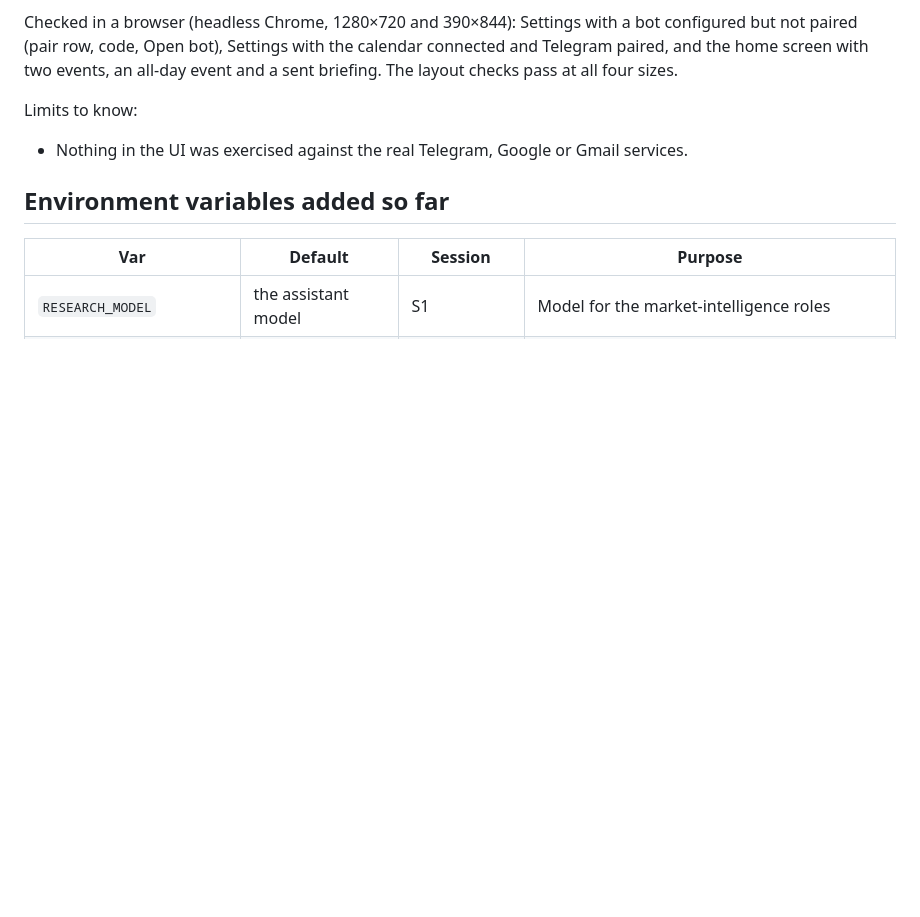
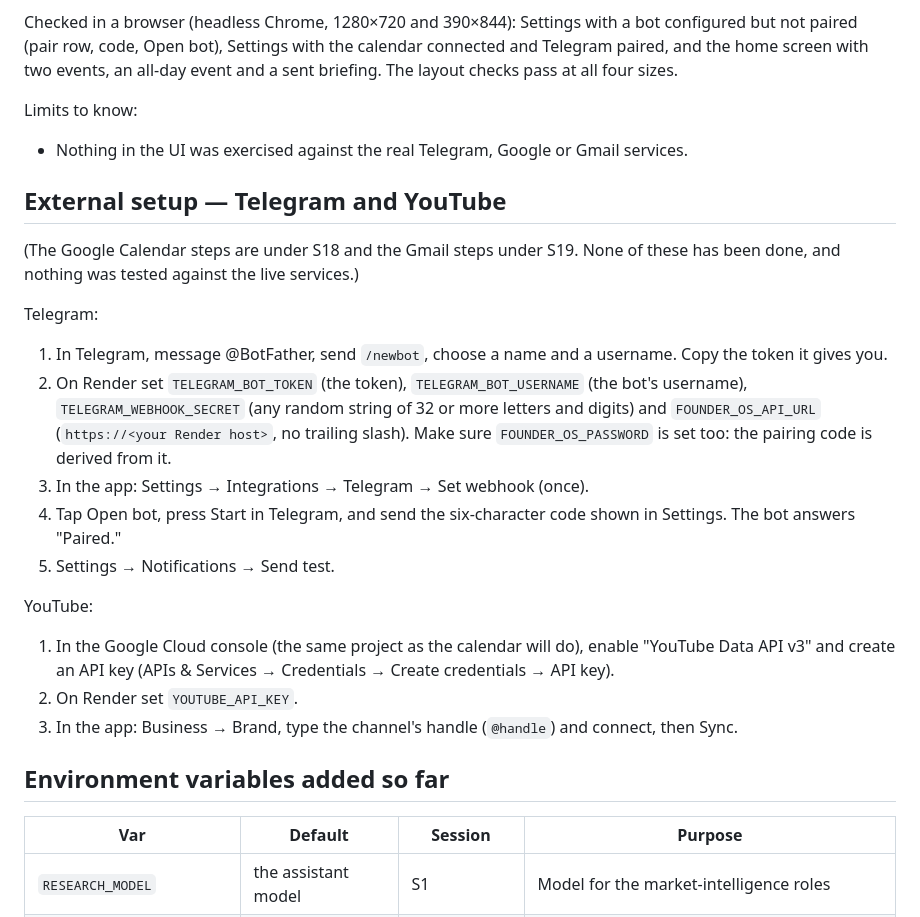
Before and after one commit to Bandile-tech/Founder-OS, a Markdown page: docs/phases/PROGRESS.md, the part around the change. Drawn GitHub-style; blank space fills up the shorter version.

Commit message:
PROGRESS.md: Telegram and YouTube setup steps

```diff
--- a/docs/phases/PROGRESS.md
+++ b/docs/phases/PROGRESS.md
@@ -1028,6 +1028,30 @@ checks pass at all four sizes.
 Limits to know:
 - Nothing in the UI was exercised against the real Telegram, Google or Gmail services.
 
+## External setup — Telegram and YouTube
+
+(The Google Calendar steps are under S18 and the Gmail steps under S19. None of these has
+been done, and nothing was tested against the live services.)
+
+Telegram:
+1. In Telegram, message @BotFather, send `/newbot`, choose a name and a username. Copy the
+   token it gives you.
+2. On Render set `TELEGRAM_BOT_TOKEN` (the token), `TELEGRAM_BOT_USERNAME` (the bot's
+   username), `TELEGRAM_WEBHOOK_SECRET` (any random string of 32 or more letters and digits)
+   and `FOUNDER_OS_API_URL` (`https://<your Render host>`, no trailing slash). Make sure
+   `FOUNDER_OS_PASSWORD` is set too: the pairing code is derived from it.
+3. In the app: Settings → Integrations → Telegram → Set webhook (once).
+4. Tap Open bot, press Start in Telegram, and send the six-character code shown in Settings.
+   The bot answers "Paired."
+5. Settings → Notifications → Send test.
+
+YouTube:
+1. In the Google Cloud console (the same project as the calendar will do), enable "YouTube
+   Data API v3" and create an API key (APIs & Services → Credentials → Create credentials →
+   API key).
+2. On Render set `YOUTUBE_API_KEY`.
+3. In the app: Business → Brand, type the channel's handle (`@handle`) and connect, then Sync.
+
 ## Environment variables added so far
 
 | Var | Default | Session | Purpose |
```
